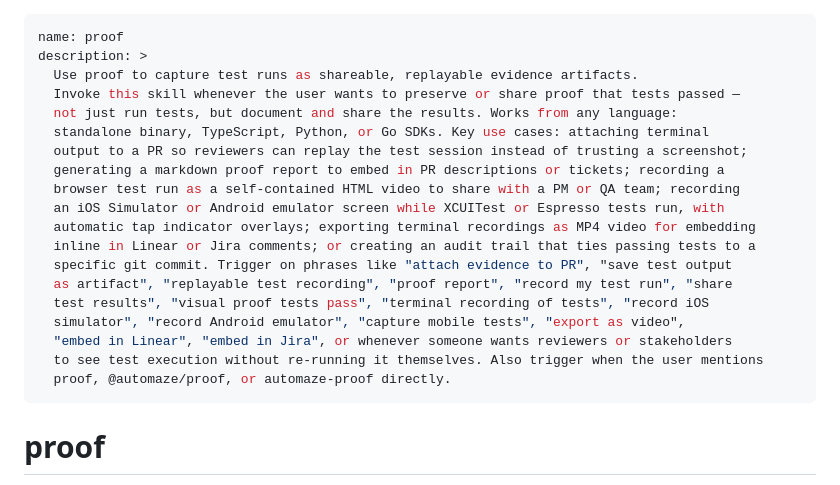
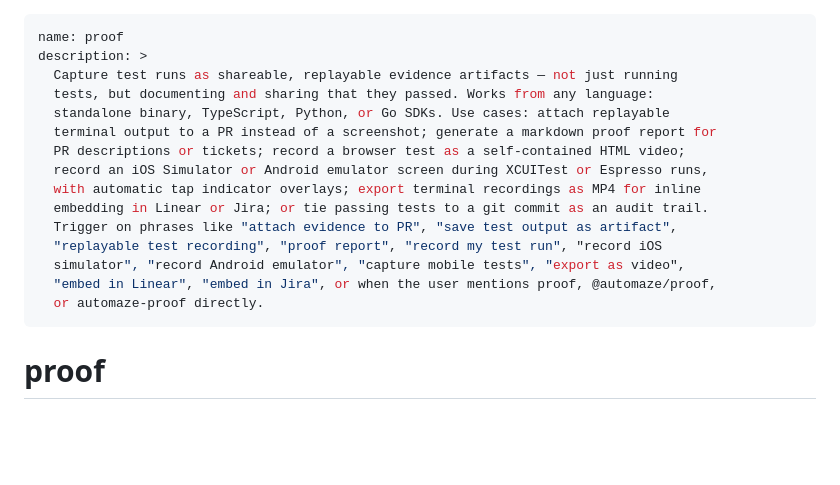
Before and after one commit to automazeio/proof, a Markdown page: skills/proof/SKILL.md, the part around the change. GitHub-like rendering; blank space fills up the shorter version.

Commit message:
fix: trim proof SKILL.md description under 1024-char limit (#2)

```diff
--- a/skills/proof/SKILL.md
+++ b/skills/proof/SKILL.md
@@ -1,23 +1,19 @@
 ---
 name: proof
 description: >
-  Use proof to capture test runs as shareable, replayable evidence artifacts.
-  Invoke this skill whenever the user wants to preserve or share proof that tests passed —
-  not just run tests, but document and share the results. Works from any language:
-  standalone binary, TypeScript, Python, or Go SDKs. Key use cases: attaching terminal
-  output to a PR so reviewers can replay the test session instead of trusting a screenshot;
-  generating a markdown proof report to embed in PR descriptions or tickets; recording a
-  browser test run as a self-contained HTML video to share with a PM or QA team; recording
-  an iOS Simulator or Android emulator screen while XCUITest or Espresso tests run, with
-  automatic tap indicator overlays; exporting terminal recordings as MP4 video for embedding
-  inline in Linear or Jira comments; or creating an audit trail that ties passing tests to a
-  specific git commit. Trigger on phrases like "attach evidence to PR", "save test output
-  as artifact", "replayable test recording", "proof report", "record my test run", "share
-  test results", "visual proof tests pass", "terminal recording of tests", "record iOS
+  Capture test runs as shareable, replayable evidence artifacts — not just running
+  tests, but documenting and sharing that they passed. Works from any language:
+  standalone binary, TypeScript, Python, or Go SDKs. Use cases: attach replayable
+  terminal output to a PR instead of a screenshot; generate a markdown proof report for
+  PR descriptions or tickets; record a browser test as a self-contained HTML video;
+  record an iOS Simulator or Android emulator screen during XCUITest or Espresso runs,
+  with automatic tap indicator overlays; export terminal recordings as MP4 for inline
+  embedding in Linear or Jira; or tie passing tests to a git commit as an audit trail.
+  Trigger on phrases like "attach evidence to PR", "save test output as artifact",
+  "replayable test recording", "proof report", "record my test run", "record iOS
   simulator", "record Android emulator", "capture mobile tests", "export as video",
-  "embed in Linear", "embed in Jira", or whenever someone wants reviewers or stakeholders
-  to see test execution without re-running it themselves. Also trigger when the user mentions
-  proof, @automaze/proof, or automaze-proof directly.
+  "embed in Linear", "embed in Jira", or when the user mentions proof, @automaze/proof,
+  or automaze-proof directly.
 ---
 
 # proof
```
